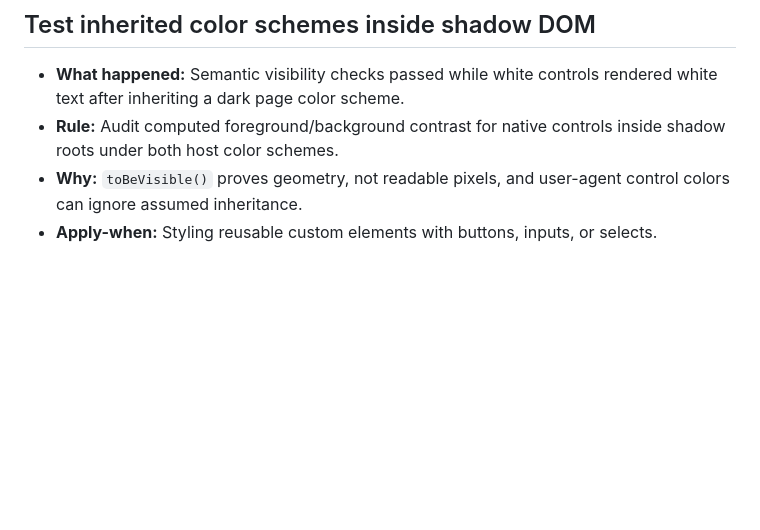
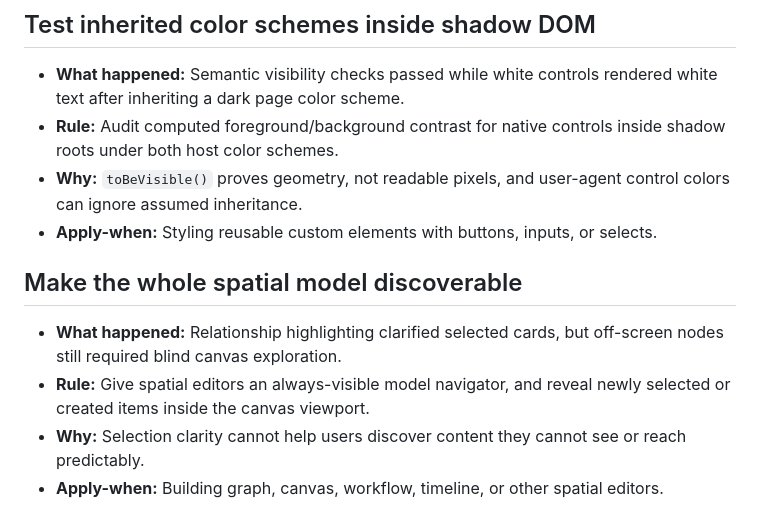
Before and after one commit to koseki2580/extended-html, a Markdown page: agents/tasks/lessons.md, the part around the change. Rendered like a GitHub page; blank space fills up the shorter version.

Commit message:
docs(agents): 📝 : record spatial discovery lesson

```diff
--- a/agents/tasks/lessons.md
+++ b/agents/tasks/lessons.md
@@ -90,3 +90,10 @@
 - **Rule:** Audit computed foreground/background contrast for native controls inside shadow roots under both host color schemes.
 - **Why:** `toBeVisible()` proves geometry, not readable pixels, and user-agent control colors can ignore assumed inheritance.
 - **Apply-when:** Styling reusable custom elements with buttons, inputs, or selects.
+
+## Make the whole spatial model discoverable
+
+- **What happened:** Relationship highlighting clarified selected cards, but off-screen nodes still required blind canvas exploration.
+- **Rule:** Give spatial editors an always-visible model navigator, and reveal newly selected or created items inside the canvas viewport.
+- **Why:** Selection clarity cannot help users discover content they cannot see or reach predictably.
+- **Apply-when:** Building graph, canvas, workflow, timeline, or other spatial editors.
```
